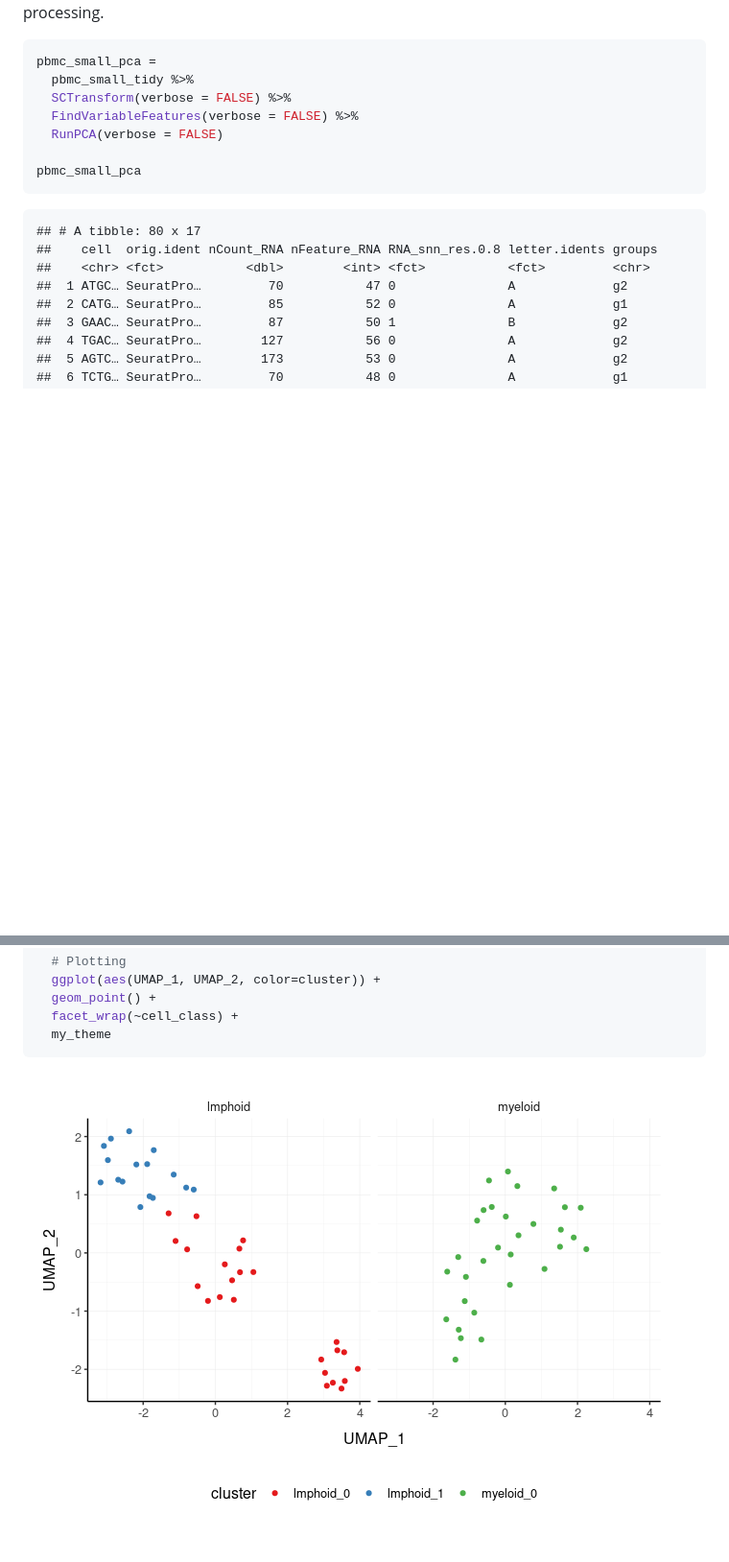
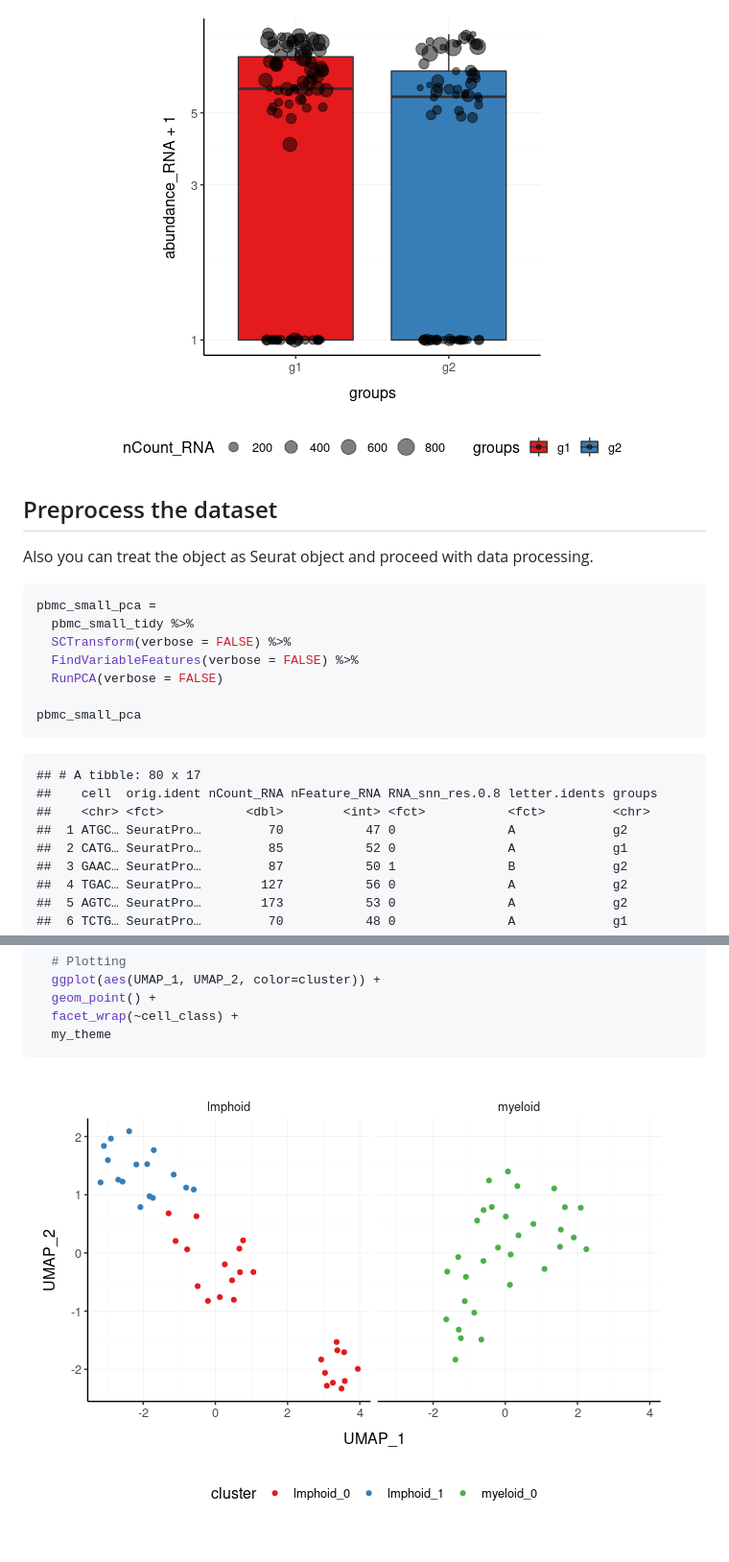
Before and after one commit to stemangiola/tidyseurat, a Markdown page: README.md, 2 parts joined by grey strips. Shown: that part at 96% size. GitHub-like rendering; pictures changed too: man/figures/unnamed-chunk-14-1.png (added), man/figures/unnamed-chunk-6-1.png (added); blank space fills up the shorter version.

````diff
--- a/README.md
+++ b/README.md
@@ -94,3 +110,8 @@ you can treat the object as Seurat object and proceed with data
+![](man/figures/unnamed-chunk-6-1.png)<!-- -->
+
+## Preprocess the dataset
+
+Also you can treat the object as Seurat object and proceed with data
 processing.
 
 ``` r
@@ -374,4 +413,4 @@ pbmc_small_nested_reanalysed %>%
   my_theme
 ```
 
-![](man/figures/unnamed-chunk-12-1.png)<!-- -->
+![](man/figures/unnamed-chunk-14-1.png)<!-- -->
````
Also changed, not shown: other parts of README.md (+39 -5 lines), man/figures/unnamed-chunk-10-1.png (added), man/figures/unnamed-chunk-11-1.png, 5 other files.
